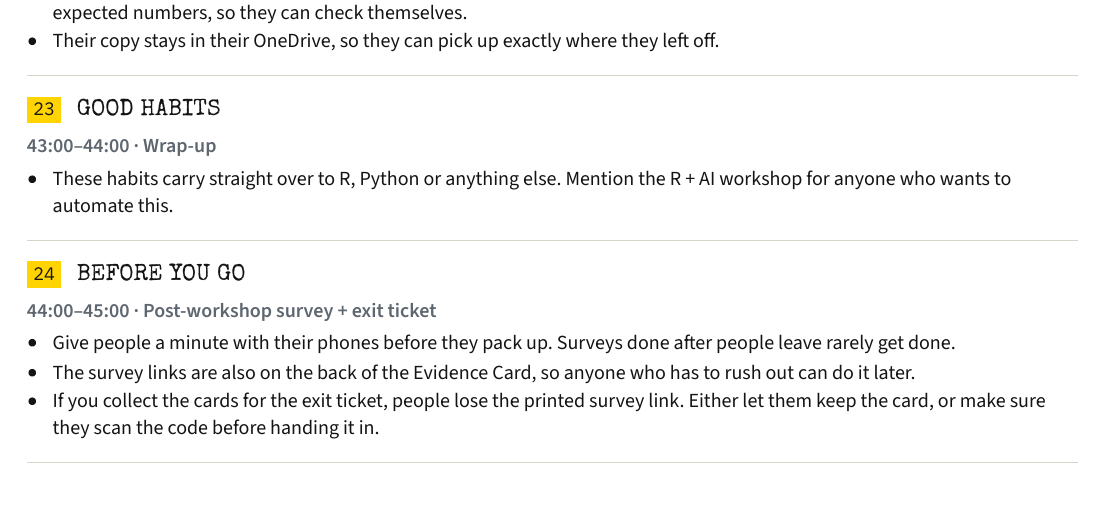
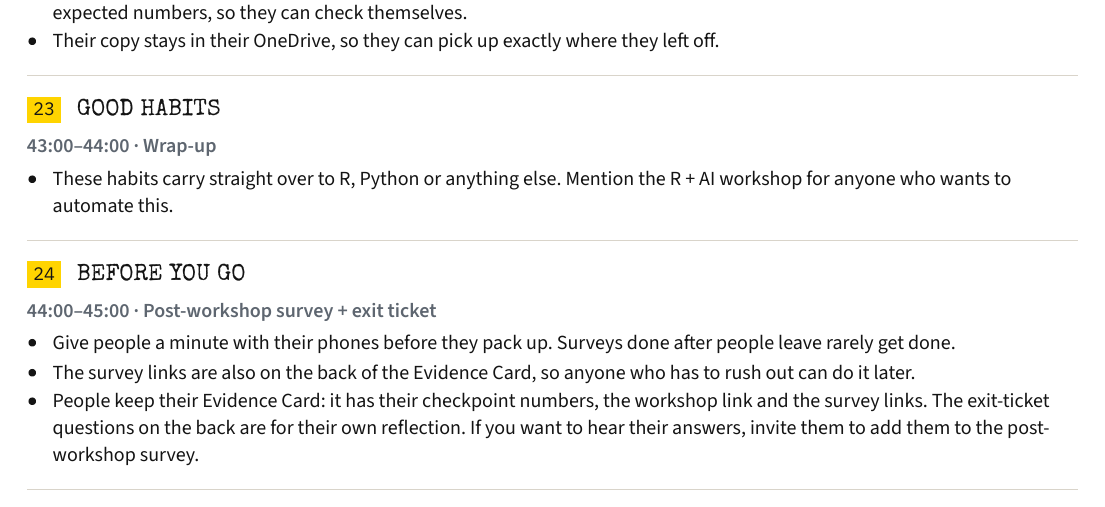
Before and after one commit to GeospatialResearchLab/workshop-data-cleaning-tatort-2026, a Quarto document (source/facilitator_guide.qmd): part of page 6 of 6, cut so that both start at the same text. The pictures show the output file documents/instructor/Facilitator_Guide.pdf that the author committed with the source.

Commit message:
Speaker notes: participants keep the Evidence Card
Co-Authored-By: Claude Opus 5.5 <noreply@anthropic.com>
Claude-Session: https://claude.ai/code/session_01Rqhyyc8gdbHgBLL3Q6CGGV

```diff
--- a/source/facilitator_guide.qmd
+++ b/source/facilitator_guide.qmd
@@ -296,5 +296,5 @@ On every "Your Turn" slide a countdown starts automatically in the top-right cor
 
 - Give people a minute with their phones before they pack up. Surveys done after people leave rarely get done.
 - The survey links are also on the back of the Evidence Card, so anyone who has to rush out can do it later.
-- If you collect the cards for the exit ticket, people lose the printed survey link. Either let them keep the card, or make sure they scan the code before handing it in.
+- People keep their Evidence Card: it has their checkpoint numbers, the workshop link and the survey links. The exit-ticket questions on the back are for their own reflection. If you want to hear their answers, invite them to add them to the post-workshop survey.
 :::
--- a/source/slides.qmd
+++ b/source/slides.qmd
@@ -527,5 +527,5 @@ Post-workshop survey
 
 - Give people a minute with their phones before they pack up. Surveys done after people leave rarely get done.
 - The survey links are also on the back of the Evidence Card, so anyone who has to rush out can do it later.
-- If you collect the cards for the exit ticket, people lose the printed survey link. Either let them keep the card, or make sure they scan the code before handing it in.
+- People keep their Evidence Card: it has their checkpoint numbers, the workshop link and the survey links. The exit-ticket questions on the back are for their own reflection. If you want to hear their answers, invite them to add them to the post-workshop survey.
 :::
```
Also changed, not shown: documents/Slides.html, documents/Slides.pdf, documents/instructor/Facilitator_Guide.pdf.
